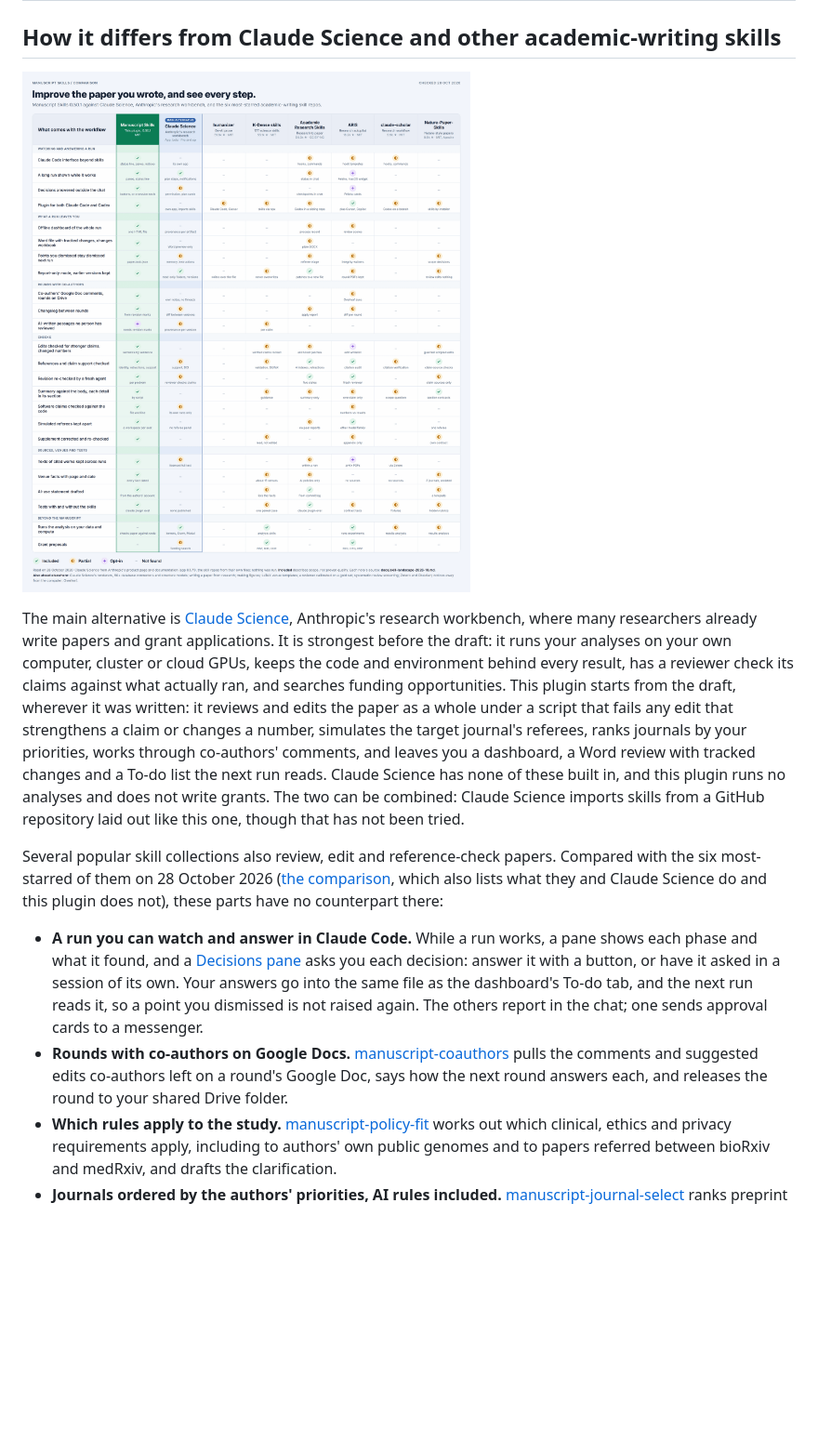
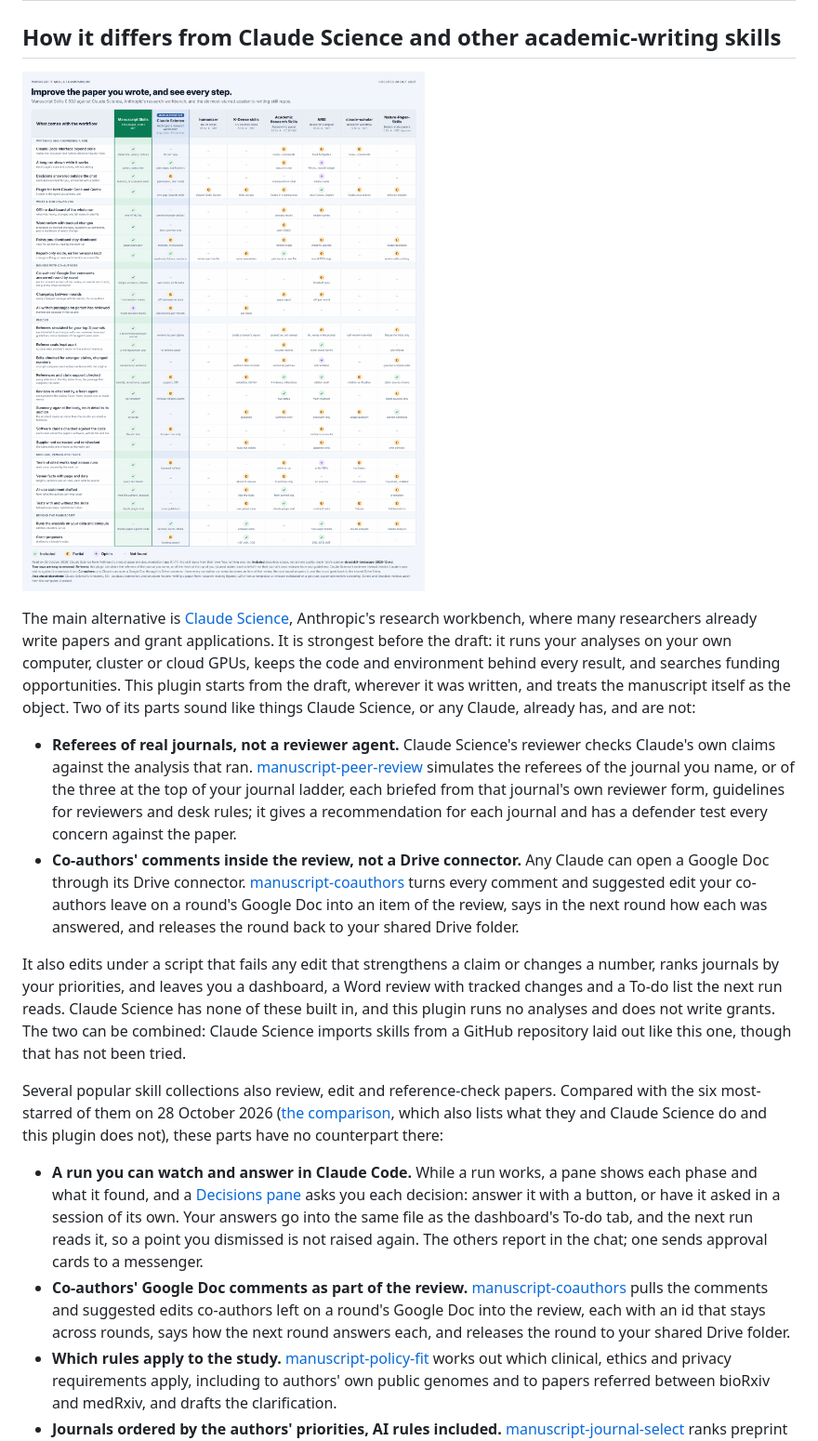
Before and after one commit to dna-seq/manuscript-skills, a Markdown page: README.md, the part around the change. Shown at 93% size. Drawn GitHub-style; pictures changed too: docs/images/comparison.png; blank space fills up the shorter version.

```diff
--- a/README.md
+++ b/README.md
@@ -50,18 +50,30 @@ submitted by mistake.
 
 ## How it differs from Claude Science and other academic-writing skills
 
-[![Manuscript Skills 0.50.1 against Claude Science and the six most-starred academic-writing skill repos (humanizer, K-Dense skills, Academic Research Skills, ARIS, claude-scholar, Nature-Paper-Skills) on 24 capabilities, each included, partial, opt-in or not found, with a short note; checked 28 October 2026](docs/images/comparison.png)](docs/skill-landscape-2026-10.md#at-a-glance)
+[![Manuscript Skills 0.50.1 against Claude Science and the six most-starred academic-writing skill repos (humanizer, K-Dense skills, Academic Research Skills, ARIS, claude-scholar, Nature-Paper-Skills) on 25 capabilities, each named with what it means and judged included, partial, opt-in or not found, with a short note; checked 28 October 2026](docs/images/comparison.png)](docs/skill-landscape-2026-10.md#at-a-glance)
 
 The main alternative is [Claude Science](https://claude.com/product/claude-science), Anthropic's research
 workbench, where many researchers already write papers and grant applications. It is strongest before the
 draft: it runs your analyses on your own computer, cluster or cloud GPUs, keeps the code and environment behind
-every result, has a reviewer check its claims against what actually ran, and searches funding opportunities.
-This plugin starts from the draft, wherever it was written: it reviews and edits the paper as a whole under a
-script that fails any edit that strengthens a claim or changes a number, simulates the target journal's
-referees, ranks journals by your priorities, works through co-authors' comments, and leaves you a dashboard, a
-Word review with tracked changes and a To-do list the next run reads. Claude Science has none of these built
-in, and this plugin runs no analyses and does not write grants. The two can be combined: Claude Science imports
-skills from a GitHub repository laid out like this one, though that has not been tried.
+every result, and searches funding opportunities. This plugin starts from the draft, wherever it was written,
+and treats the manuscript itself as the object. Two of its parts sound like things Claude Science, or any
+Claude, already has, and are not:
+
+- **Referees of real journals, not a reviewer agent.** Claude Science's reviewer checks Claude's own claims
+  against the analysis that ran. [manuscript-peer-review](skills/manuscript-peer-review/SKILL.md) simulates the
+  referees of the journal you name, or of the three at the top of your journal ladder, each briefed from that
+  journal's own reviewer form, guidelines for reviewers and desk rules; it gives a recommendation for each
+  journal and has a defender test every concern against the paper.
+- **Co-authors' comments inside the review, not a Drive connector.** Any Claude can open a Google Doc through
+  its Drive connector. [manuscript-coauthors](skills/manuscript-coauthors/SKILL.md) turns every comment and
+  suggested edit your co-authors leave on a round's Google Doc into an item of the review, says in the next
+  round how each was answered, and releases the round back to your shared Drive folder.
+
+It also edits under a script that fails any edit that strengthens a claim or changes a number, ranks journals
+by your priorities, and leaves you a dashboard, a Word review with tracked changes and a To-do list the next run
+reads. Claude Science has none of these built in, and this plugin runs no analyses and does not write grants.
+The two can be combined: Claude Science imports skills from a GitHub repository laid out like this one, though
+that has not been tried.
 
 Several popular skill collections also review, edit and reference-check papers. Compared with the six
 most-starred of them on 28 October 2026 ([the comparison](docs/skill-landscape-2026-10.md#where-the-plugin-stands-against-claude-science-and-popular-skill-repos-2026-10-28),
@@ -73,9 +85,10 @@ there:
   button, or have it asked in a session of its own. Your answers go into the same file as the dashboard's
   To-do tab, and the next run reads it, so a point you dismissed is not raised again. The others report in
   the chat; one sends approval cards to a messenger.
-- **Rounds with co-authors on Google Docs.** [manuscript-coauthors](skills/manuscript-coauthors/SKILL.md)
-  pulls the comments and suggested edits co-authors left on a round's Google Doc, says how the next round
-  answers each, and releases the round to your shared Drive folder.
+- **Co-authors' Google Doc comments as part of the review.** [manuscript-coauthors](skills/manuscript-coauthors/SKILL.md)
+  pulls the comments and suggested edits co-authors left on a round's Google Doc into the review, each with an id
+  that stays across rounds, says how the next round answers each, and releases the round to your shared Drive
+  folder.
 - **Which rules apply to the study.** [manuscript-policy-fit](skills/manuscript-policy-fit/SKILL.md)
   works out which clinical, ethics and privacy requirements apply, including to authors' own public
   genomes and to papers referred between bioRxiv and medRxiv, and drafts the clarification.
```
Also changed, not shown: docs/skill-landscape-2026-10.md (+26 -14 lines), 1 other file.
